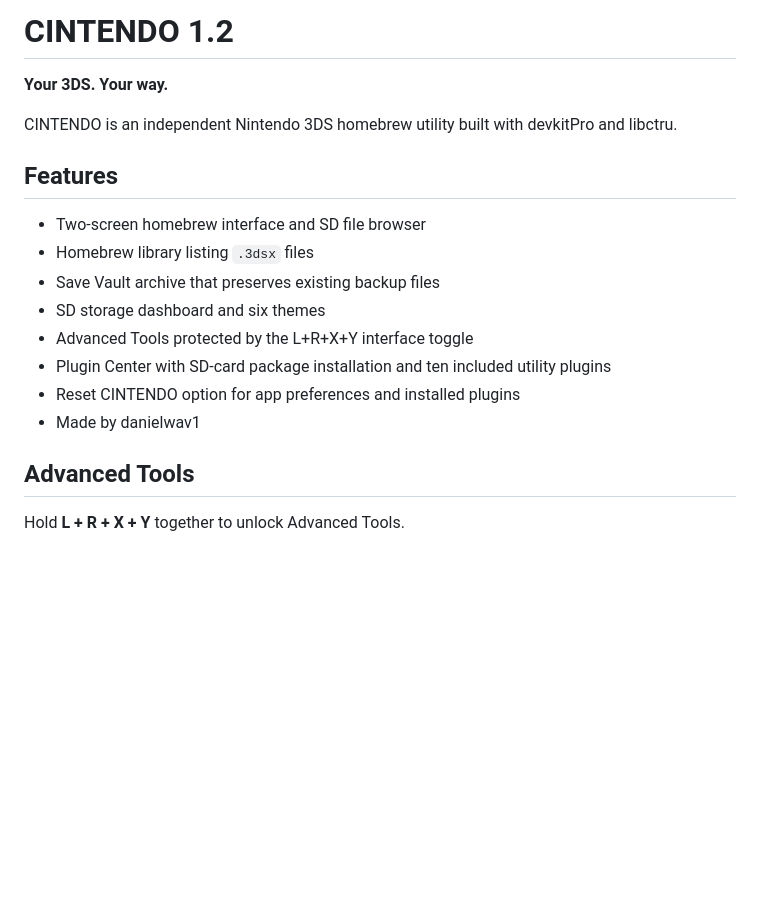
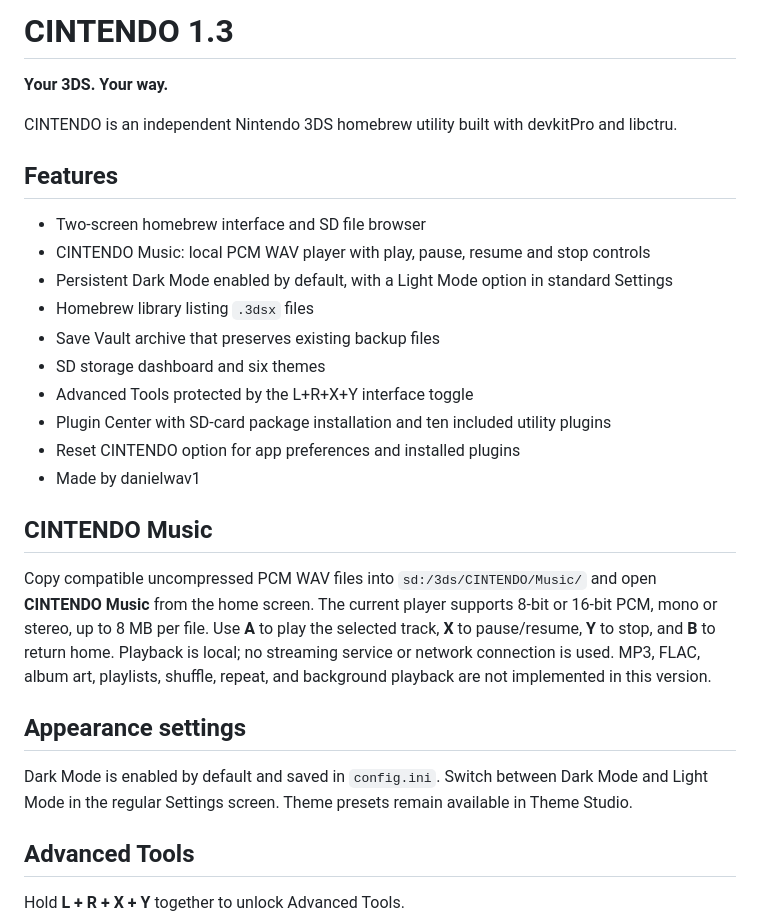
Before and after one commit to danielwav1/CINTENDO, a Markdown page: README.md, the part around the change. Rendered like a GitHub page; blank space fills up the shorter version.

Commit message:
Document CINTENDO Music and appearance settings

```diff
--- a/README.md
+++ b/README.md
@@ -1,4 +1,4 @@
-# CINTENDO 1.2
+# CINTENDO 1.3
 
 **Your 3DS. Your way.**
 
@@ -7,6 +7,8 @@ CINTENDO is an independent Nintendo 3DS homebrew utility built with devkitPro an
 ## Features
 
 - Two-screen homebrew interface and SD file browser
+- CINTENDO Music: local PCM WAV player with play, pause, resume and stop controls
+- Persistent Dark Mode enabled by default, with a Light Mode option in standard Settings
 - Homebrew library listing `.3dsx` files
 - Save Vault archive that preserves existing backup files
 - SD storage dashboard and six themes
@@ -14,6 +16,14 @@ CINTENDO is an independent Nintendo 3DS homebrew utility built with devkitPro an
 - Plugin Center with SD-card package installation and ten included utility plugins
 - Reset CINTENDO option for app preferences and installed plugins
 - Made by danielwav1
+
+## CINTENDO Music
+
+Copy compatible uncompressed PCM WAV files into `sd:/3ds/CINTENDO/Music/` and open **CINTENDO Music** from the home screen. The current player supports 8-bit or 16-bit PCM, mono or stereo, up to 8 MB per file. Use **A** to play the selected track, **X** to pause/resume, **Y** to stop, and **B** to return home. Playback is local; no streaming service or network connection is used. MP3, FLAC, album art, playlists, shuffle, repeat, and background playback are not implemented in this version.
+
+## Appearance settings
+
+Dark Mode is enabled by default and saved in `config.ini`. Switch between Dark Mode and Light Mode in the regular Settings screen. Theme presets remain available in Theme Studio.
 
 ## Advanced Tools
 
```
